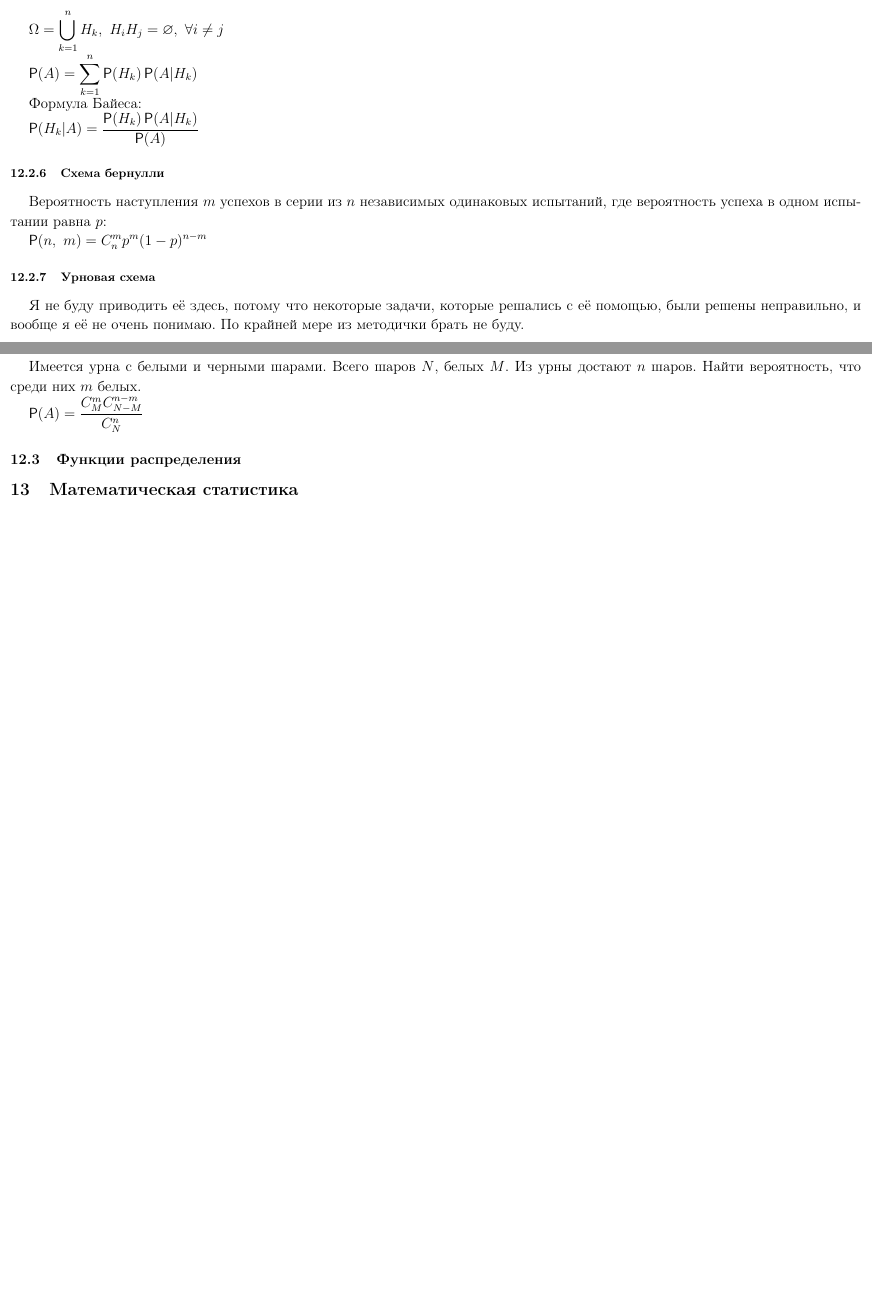
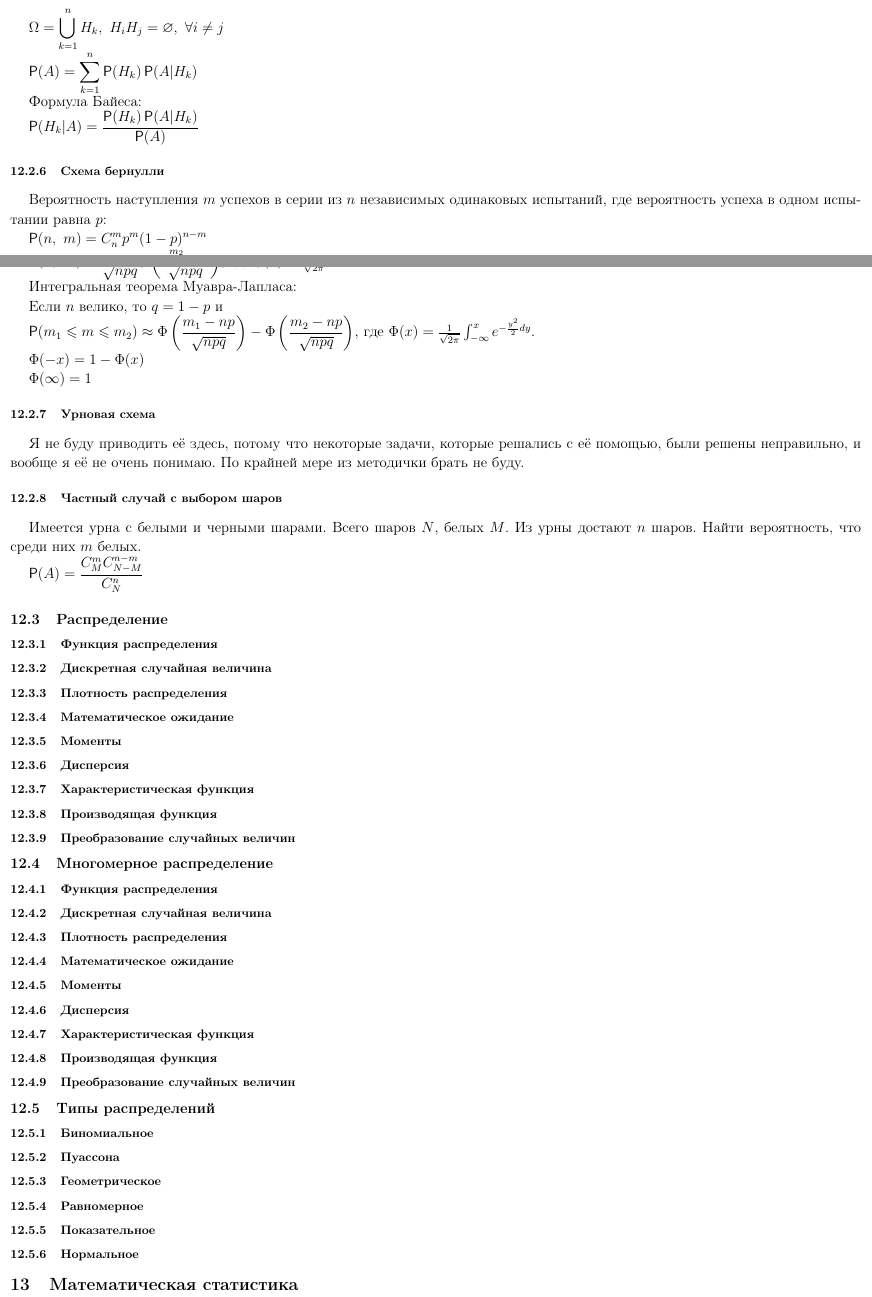
Before and after one commit to optozorax/math-formulas, a LaTeX document (main_file.tex, which reads formulas.tex): two parts of pages 24 and 25 of 25, joined at a grey line, cut so that both start at the same text, the shorter picture padded with empty space. Compiled offline with pdfLaTeX.

Commit message:
Добавлено ещё немного по терверу

```diff
--- a/formulas.tex
+++ b/formulas.tex
@@ -2902,3 +2914,17 @@ $\displaystyle \Prob(n,\ m) = C_n^m p^m (1-p)^{n-m} $
+Если $n$ велико, то $q = 1 - p$ и
+
+$\displaystyle \Prob(n,\ m) \approx \frac{1}{\sqrt{npq}}\phi\left(\frac{m-np}{\sqrt{npq}}\right) $, где $\phi(x) = \frac{1}{\sqrt{2\pi}} e^{-\frac{x^2}{2}}$.
+
+Интегральная теорема Муавра-Лапласа:
+
+Если $n$ велико, то $q = 1 - p$ и
+
+$\displaystyle \Prob(m_1 \leqslant m \leqslant m_2) \approx \Phi\left(\frac{m_1 - np}{\sqrt{npq}}\right) - \Phi\left(\frac{m_2 - np}{\sqrt{npq}}\right) $, где $\Phi(x) = \frac{1}{\sqrt{2\pi}} \int_{-\infty}^{x} e^{-\frac{y^2}{2} dy} $.
+
+$\Phi(-x) = 1 - \Phi(x)$
+
+$\Phi(\infty) = 1$
+
 \subsubsection{Урновая схема}
 
 Я не буду приводить её здесь, потому что некоторые задачи, которые решались с её помощью, были решены неправильно, и вообще я её не очень понимаю. По крайней мере из методички брать не буду.
@@ -2909,6 +2935,37 @@ $\displaystyle \Prob(n,\ m) = C_n^m p^m (1-p)^{n-m} $
 
 $\displaystyle \Prob(A) = \frac{C_M^m C_{N-M}^{n-m}}{C_N^n} $
 
-\subsection{Функции распределения}
+\subsection{Распределение}
+
+\subsubsection{Функция распределения}
+\subsubsection{Дискретная случайная величина}
+\subsubsection{Плотность распределения}
+\subsubsection{Математическое ожидание}
+\subsubsection{Моменты}
+\subsubsection{Дисперсия}
+\subsubsection{Характеристическая функция}
+\subsubsection{Производящая функция}
+\subsubsection{Преобразование случайных величин}
+
+\subsection{Многомерное распределение}
+
+\subsubsection{Функция распределения}
+\subsubsection{Дискретная случайная величина}
+\subsubsection{Плотность распределения}
+\subsubsection{Математическое ожидание}
+\subsubsection{Моменты}
+\subsubsection{Дисперсия}
+\subsubsection{Характеристическая функция}
+\subsubsection{Производящая функция}
+\subsubsection{Преобразование случайных величин}
+
+\subsection{Типы распределений}
+
+\subsubsection{Биномиальное}
+\subsubsection{Пуассона}
+\subsubsection{Геометрическое}
+\subsubsection{Равномерное}
+\subsubsection{Показательное}
+\subsubsection{Нормальное}
 
 \section{Математическая статистика}
```
Also changed, not shown: formulas.tex (12 more changed lines).
